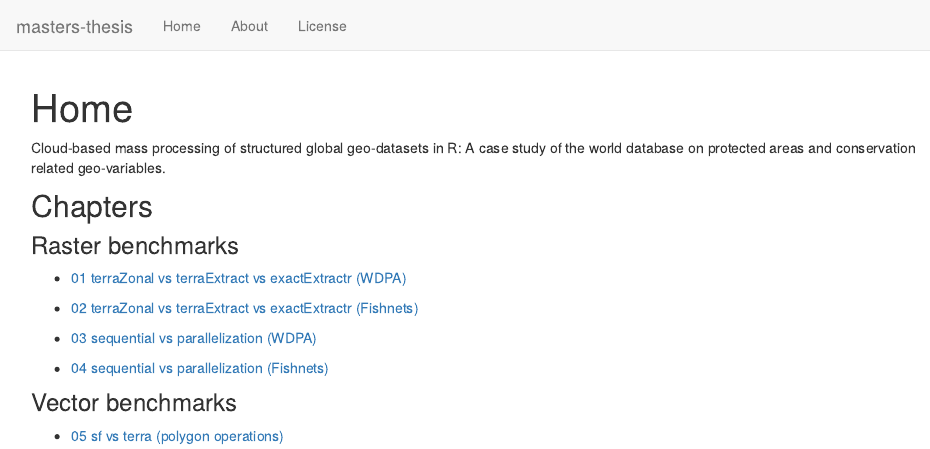
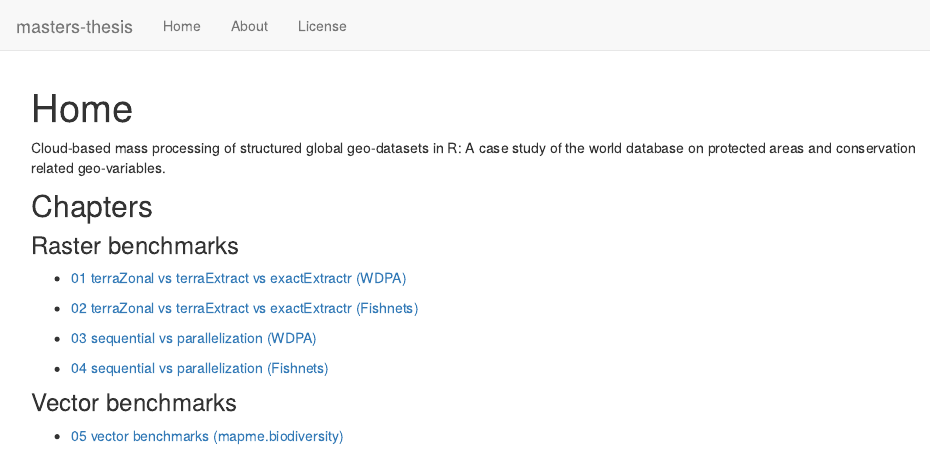
Before and after one commit to Ohm-Np/masters-thesis, an R Markdown document (analysis/index.Rmd): the page in a window 1100 px wide, from its top. Rendered offline with R 4.5, knitr and Pandoc, with nearby package versions; drawn as R Markdown's standard HTML page in place of the format the file asks for.

Commit message:
wflow_publish("analysis/index.Rmd")

```diff
--- a/analysis/index.Rmd
+++ b/analysis/index.Rmd
@@ -26,4 +26,4 @@ geo-variables.
 
 ### Vector benchmarks
 
-- [05 sf vs terra (polygon operations)](05_sf_vs_terra.html)
+- [05 vector benchmarks (mapme.biodiversity)](05_vector_benchmarks.html)
```
